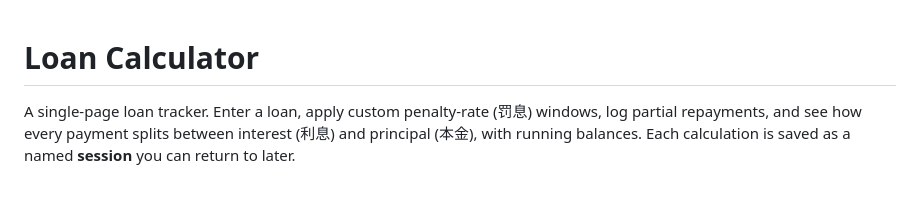
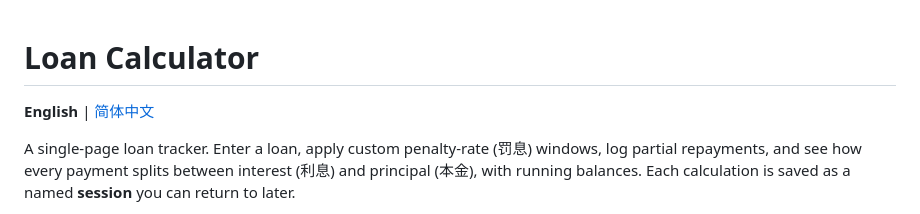
Before and after one commit to VoteVeto2/loan-calculator, a Markdown page: README.md, the part around the change. GitHub-like rendering; blank space fills up the shorter version.

```diff
--- a/README.md
+++ b/README.md
@@ -1,4 +1,6 @@
 # Loan Calculator
+
+**English** | [简体中文](./README.cn.md)
 
 A single-page loan tracker. Enter a loan, apply custom penalty-rate (罚息) windows, log partial repayments, and see how every payment splits between interest (利息) and principal (本金), with running balances. Each calculation is saved as a named **session** you can return to later.
 
```
Also changed, not shown: README.cn.md (added, +142 -0 lines).
